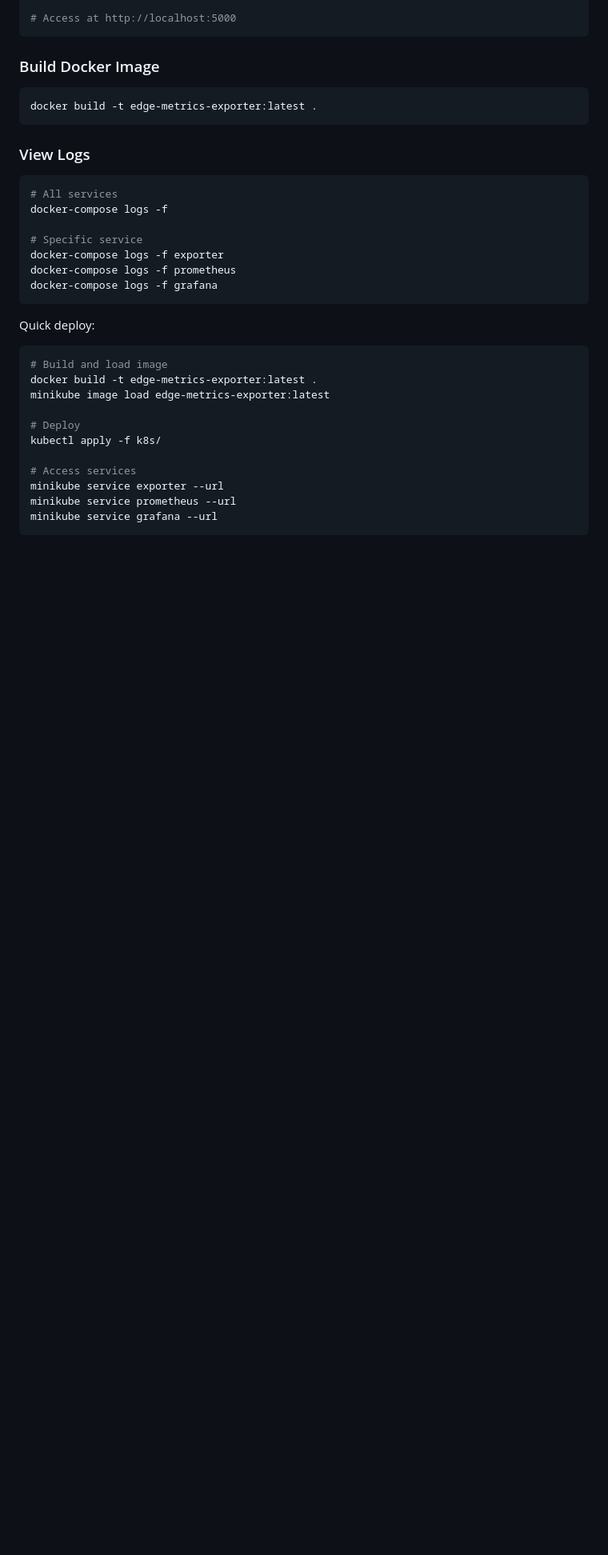
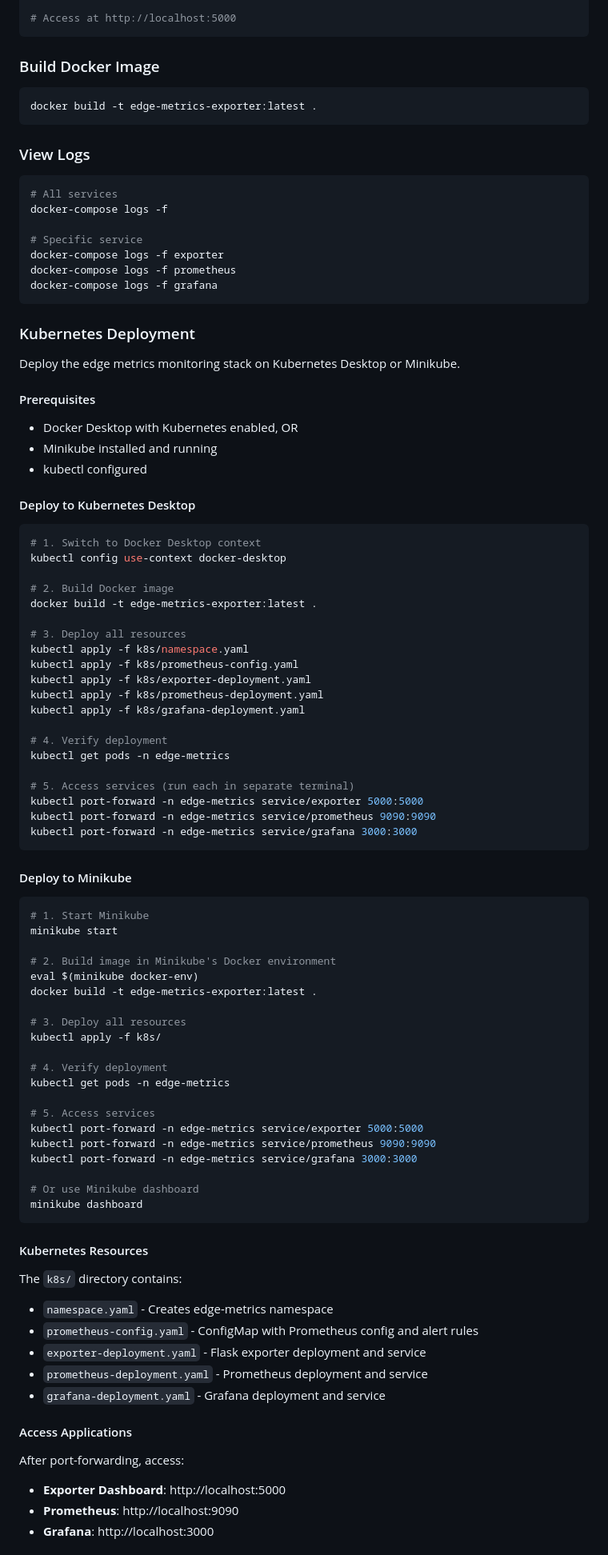
Before and after one commit to SurbhiAgarwal18/Edge-Device-Metrics-Simulated-, a Markdown page: README.md, the part around one of its changes. Shown at 80% size. GitHub-like rendering; blank space fills up the shorter version.

Commit message:
Update README with Kubernetes deployment instructions

````diff
--- a/README.md
+++ b/README.md
@@ -229,17 +235,81 @@ docker-compose logs -f grafana
 ```
 
 
-Quick deploy:
+### Kubernetes Deployment
+
+Deploy the edge metrics monitoring stack on Kubernetes Desktop or Minikube.
+
+#### Prerequisites
+
+- Docker Desktop with Kubernetes enabled, OR
+- Minikube installed and running
+- kubectl configured
+
+#### Deploy to Kubernetes Desktop
 
 ```bash
-# Build and load image
+# 1. Switch to Docker Desktop context
+kubectl config use-context docker-desktop
+
+# 2. Build Docker image
 docker build -t edge-metrics-exporter:latest .
-minikube image load edge-metrics-exporter:latest
 
-# Deploy
+# 3. Deploy all resources
+kubectl apply -f k8s/namespace.yaml
+kubectl apply -f k8s/prometheus-config.yaml
+kubectl apply -f k8s/exporter-deployment.yaml
+kubectl apply -f k8s/prometheus-deployment.yaml
+kubectl apply -f k8s/grafana-deployment.yaml
+
+# 4. Verify deployment
+kubectl get pods -n edge-metrics
+
+# 5. Access services (run each in separate terminal)
+kubectl port-forward -n edge-metrics service/exporter 5000:5000
+kubectl port-forward -n edge-metrics service/prometheus 9090:9090
+kubectl port-forward -n edge-metrics service/grafana 3000:3000
+```
+
+#### Deploy to Minikube
+
+```bash
+# 1. Start Minikube
+minikube start
+
+# 2. Build image in Minikube's Docker environment
+eval $(minikube docker-env)
+docker build -t edge-metrics-exporter:latest .
+
+# 3. Deploy all resources
 kubectl apply -f k8s/
 
-# Access services
-minikube service exporter --url
-minikube service prometheus --url
-minikube service grafana --url
+# 4. Verify deployment
+kubectl get pods -n edge-metrics
+
+# 5. Access services
+kubectl port-forward -n edge-metrics service/exporter 5000:5000
+kubectl port-forward -n edge-metrics service/prometheus 9090:9090
+kubectl port-forward -n edge-metrics service/grafana 3000:3000
+
+# Or use Minikube dashboard
+minikube dashboard
+```
+
+#### Kubernetes Resources
+
+The `k8s/` directory contains:
+
+- `namespace.yaml` - Creates edge-metrics namespace
+- `prometheus-config.yaml` - ConfigMap with Prometheus config and alert rules
+- `exporter-deployment.yaml` - Flask exporter deployment and service
+- `prometheus-deployment.yaml` - Prometheus deployment and service
+- `grafana-deployment.yaml` - Grafana deployment and service
+
+#### Access Applications
+
+After port-forwarding, access:
+
+- **Exporter Dashboard**: http://localhost:5000
+- **Prometheus**: http://localhost:9090
+- **Grafana**: http://localhost:3000
+
````
Also changed, not shown: other parts of README.md (+20 -0 lines).
